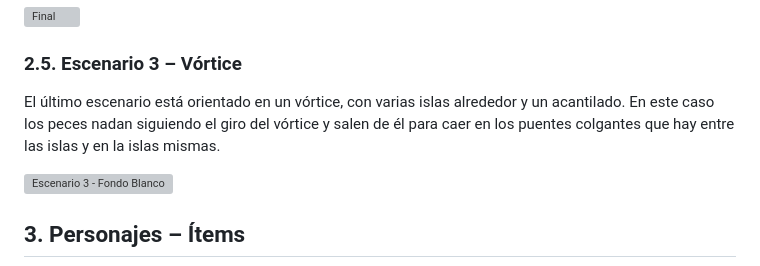
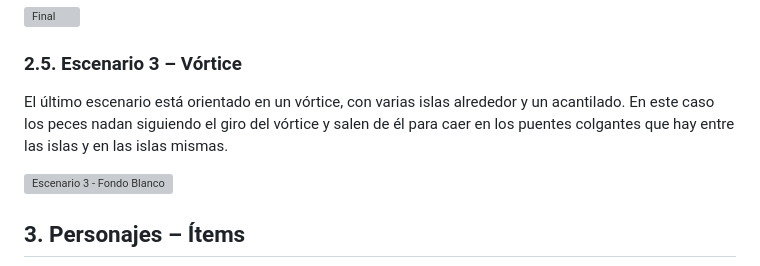
Before and after one commit to Angelagithub1/Michi_Corp, a Markdown page: README.md, the part around one of its changes. GitHub-like rendering; grey boxes are pictures that could not be loaded.

```diff
--- a/README.md
+++ b/README.md
@@ -133,7 +133,7 @@ El segundo escenario está orientado en una mesa en la que se ha vertido agua. L
 ![Final](https://github.com/user-attachments/assets/a38337bf-e218-47b8-86a7-7d550538b429)
 
 ### 2.5. Escenario 3 – Vórtice
-El último escenario está orientado en un vórtice, con varias islas alrededor y un acantilado. En este caso los peces nadan siguiendo el giro del vórtice y salen de él para caer en los puentes colgantes que hay entre las islas y en la islas mismas.
+El último escenario está orientado en un vórtice, con varias islas alrededor y un acantilado. En este caso los peces nadan siguiendo el giro del vórtice y salen de él para caer en los puentes colgantes que hay entre las islas y en las islas mismas.
 
 ![Escenario 3 - Fondo Blanco](https://github.com/user-attachments/assets/c907e746-bbf2-475d-a274-5f55ad04c18b)
 
```
Also changed, not shown: other parts of README.md (+7 -7 lines).
